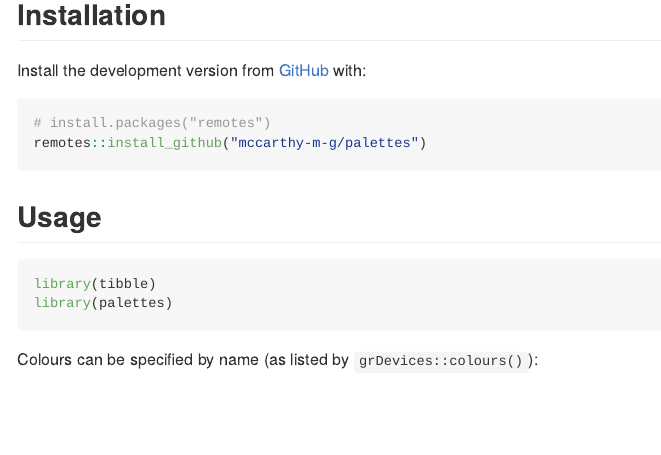
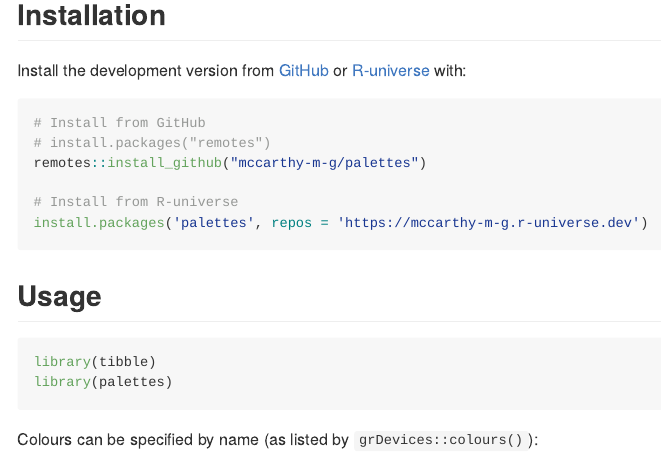
Before and after one commit to mccarthy-m-g/palettes, an R Markdown document (README.Rmd): the page in a window 1100 px wide, from 190 px down. The pictures show the output file README.md that the author committed with the source, drawn offline in the style of GitHub; badge pictures from the web are left out.

Commit message:
add R-universe install code

````diff
--- a/README.Rmd
+++ b/README.Rmd
@@ -35,11 +35,15 @@ palettes is an R package for working with colour palettes. The goal of palettes
 
 ## Installation
 
-Install the development version from [GitHub](https://github.com/) with:
+Install the development version from [GitHub](https://github.com/) or [R-universe](https://r-universe.dev/) with:
 
 ```r
+# Install from GitHub
 # install.packages("remotes")
 remotes::install_github("mccarthy-m-g/palettes")
+
+# Install from R-universe
+install.packages('palettes', repos = 'https://mccarthy-m-g.r-universe.dev')
 ```
 
 ## Usage
````
Also changed, not shown: README.md.
